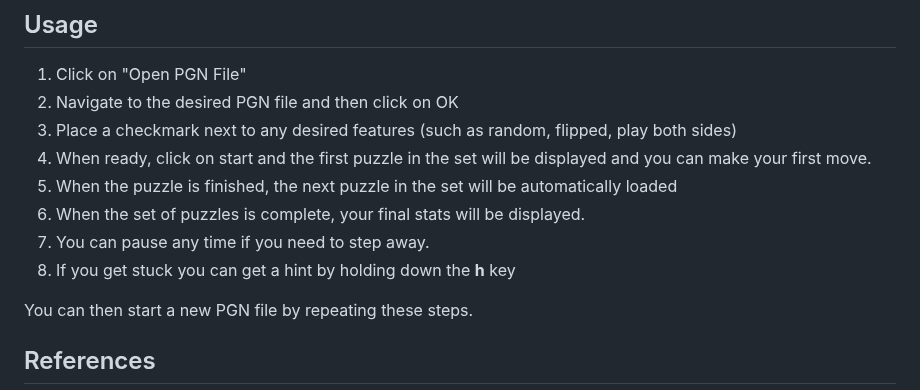
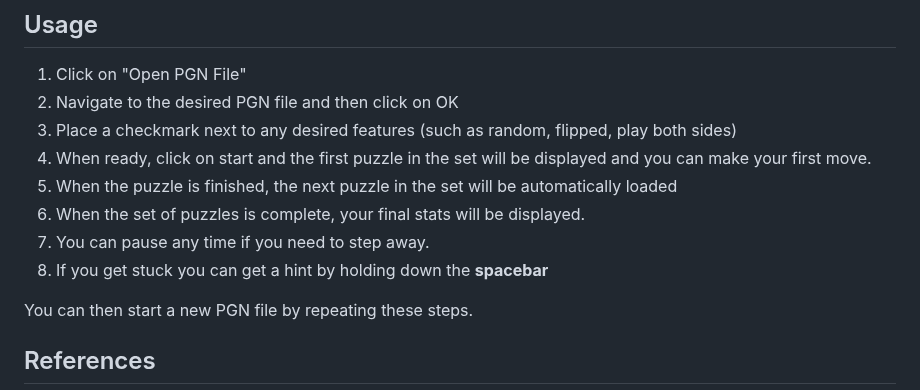
Before and after one commit to rodpolako/Chess-PGN-Trainer, a Markdown page: README.md, the part around the change. Drawn GitHub-style.

Commit message:
Update README.md
Fixed typo

```diff
--- a/README.md
+++ b/README.md
@@ -83,7 +83,7 @@ In this way, the tool will see that there are two puzzles and test both.
 5. When the puzzle is finished, the next puzzle in the set will be automatically loaded
 6. When the set of puzzles is complete, your final stats will be displayed.
 7. You can pause any time if you need to step away.
-8. If you get stuck you can get a hint by holding down the **h** key
+8. If you get stuck you can get a hint by holding down the **spacebar**
 
 You can then start a new PGN file by repeating these steps.
 
```
